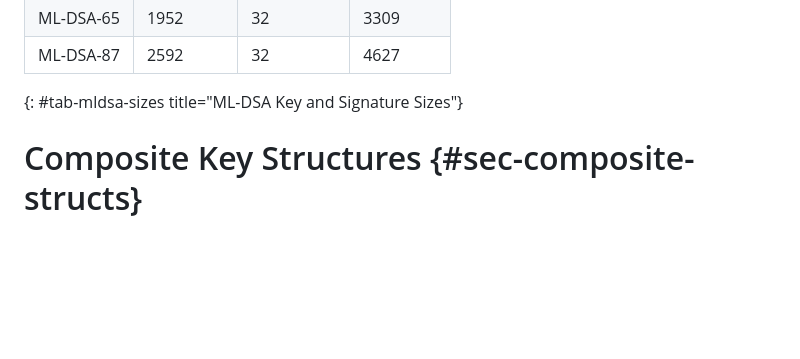
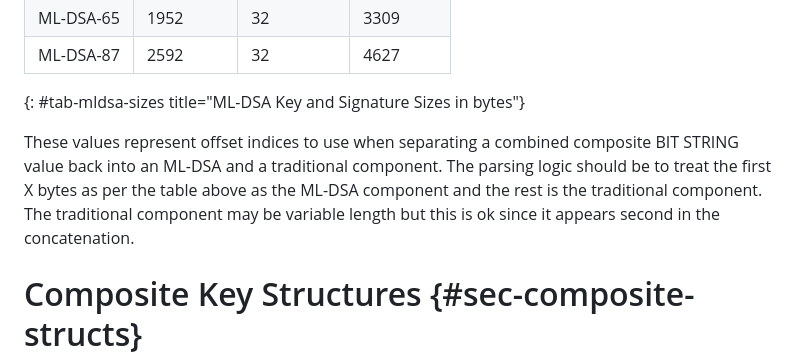
Before and after one commit to lamps-wg/draft-composite-sigs, a Markdown page: draft-ietf-lamps-pq-composite-sigs.md, the part around the change. Rendered like a GitHub page; blank space fills up the shorter version.

Commit message:
added a sentence to offset table

```diff
--- a/draft-ietf-lamps-pq-composite-sigs.md
+++ b/draft-ietf-lamps-pq-composite-sigs.md
@@ -866,8 +866,9 @@ sizes for ML-DSA which can be used to deserialzie the components.
 | ML-DSA-44 |      1312     |    32     |  2420        |
 | ML-DSA-65 |      1952     |    32     |  3309  |
 | ML-DSA-87 |      2592     |    32     |  4627   |
-{: #tab-mldsa-sizes title="ML-DSA Key and Signature Sizes"}
-
+{: #tab-mldsa-sizes title="ML-DSA Key and Signature Sizes in bytes"}
+
+These values represent offset indices to use when separating a combined composite BIT STRING value back into an ML-DSA and a traditional component. The parsing logic should be to treat the first X bytes as per the table above as the ML-DSA component and the rest is the traditional component. The traditional component may be variable length but this is ok since it appears second in the concatenation.
 
 # Composite Key Structures {#sec-composite-structs}
 
```
